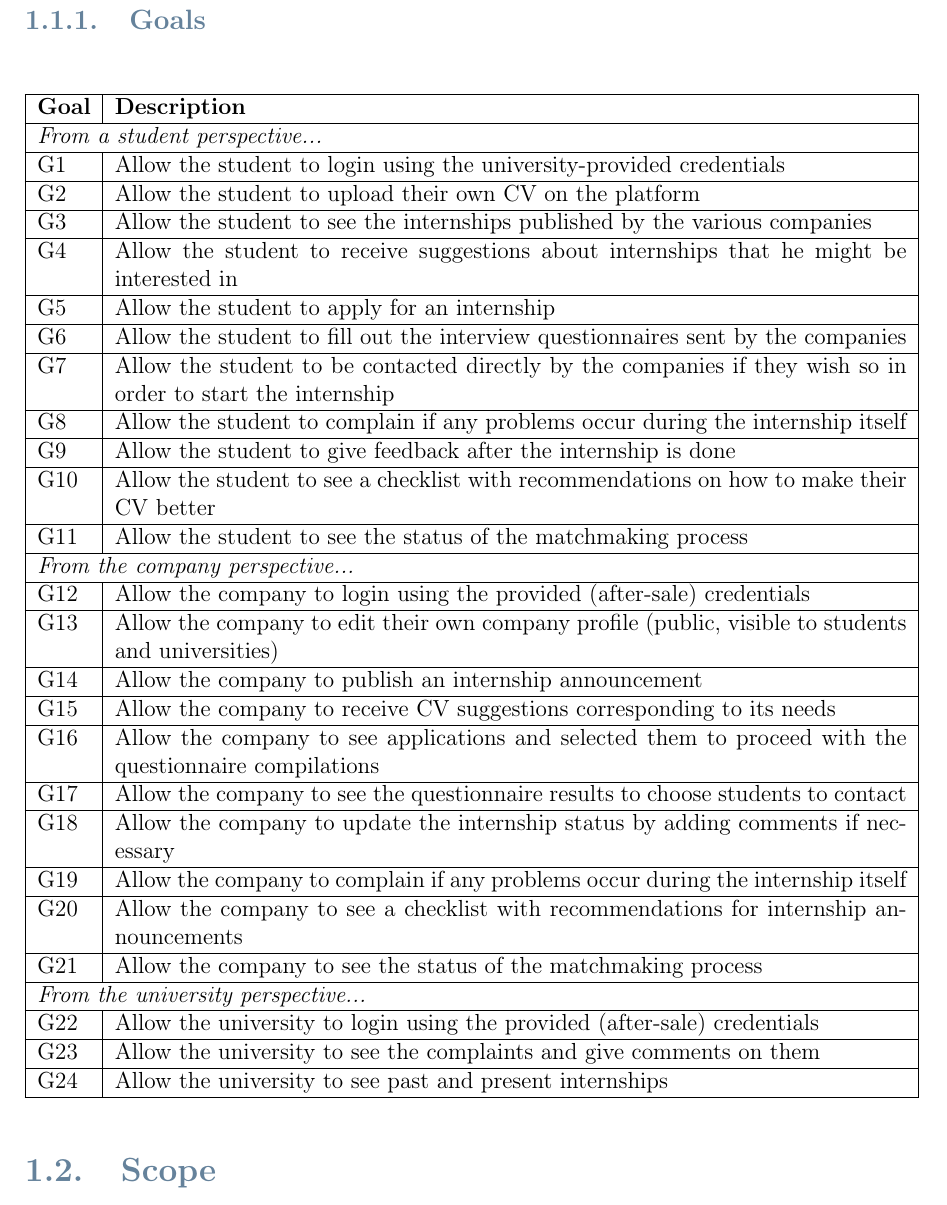
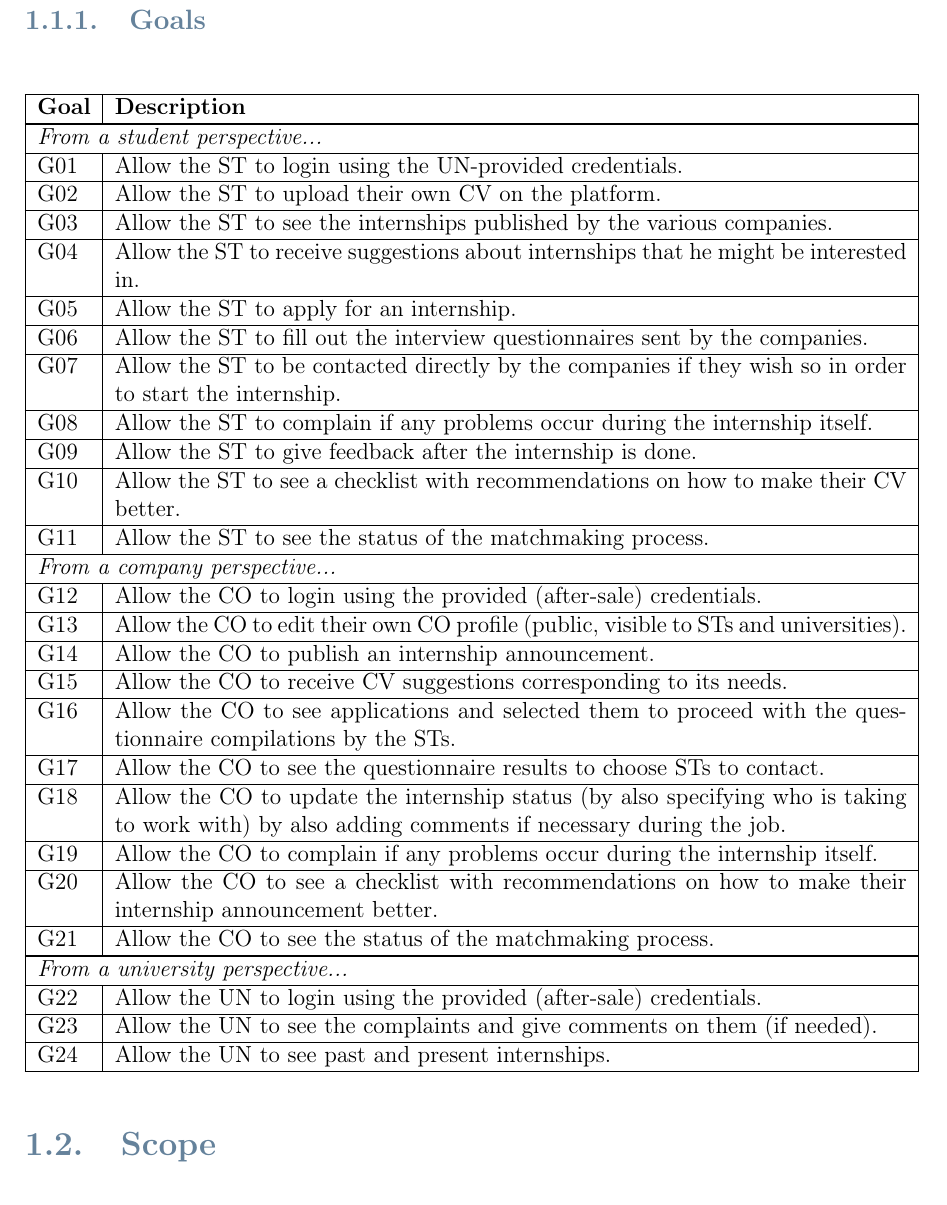
Before and after one commit to lorenzo-cmyk/PF_INGSW2_2024_25, a LaTeX thesis (RASD/sources/main.tex, which reads RASD/sources/chapters/1-Introduction.tex): part of page 5 of 6, cut so that both start at the same text. Compiled offline with pdfLaTeX.

Commit message:
[Introduction] Fixed goals table.

```diff
--- a/RASD/sources/chapters/1-Introduction.tex
+++ b/RASD/sources/chapters/1-Introduction.tex
@@ -33,61 +33,61 @@ ensuring clear understanding among all stakeholders: students, companies, and un
     \centering
     \begin{longtable}{|l|p{0.9\textwidth}|}
         \hline
-        \textbf{Goal} & \textbf{Description}                                                                                         \\
+        \textbf{Goal} & \textbf{Description}                                                                                                                              \\
+        \hline \hline
+        \multicolumn{2}{|l|}{\textit{From a student perspective...}}                                                                                                      \\
         \hline
-        \multicolumn{2}{|l|}{\textit{From a student perspective...}}                                                                 \\
+        G01           & Allow the ST to login using the UN-provided credentials.                                                                                          \\
         \hline
-        G1            & Allow the student to login using the university-provided credentials                                         \\
+        G02           & Allow the ST to upload their own CV on the platform.                                                                                              \\
         \hline
-        G2            & Allow the student to upload their own CV on the platform                                                     \\
+        G03           & Allow the ST to see the internships published by the various companies.                                                                           \\
         \hline
-        G3            & Allow the student to see the internships published by the various companies                                  \\
+        G04           & Allow the ST to receive suggestions about internships that he might be interested in.                                                             \\
         \hline
-        G4            & Allow the student to receive suggestions about internships that he might be interested in                    \\
+        G05           & Allow the ST to apply for an internship.                                                                                                          \\
         \hline
-        G5            & Allow the student to apply for an internship                                                                 \\
+        G06           & Allow the ST to fill out the interview questionnaires sent by the companies.                                                                      \\
         \hline
-        G6            & Allow the student to fill out the interview questionnaires sent by the companies                             \\
+        G07           & Allow the ST to be contacted directly by the companies if they wish so in order to start the internship.                                          \\
         \hline
-        G7            & Allow the student to be contacted directly by the companies if they wish so in order to start the internship \\
+        G08           & Allow the ST to complain if any problems occur during the internship itself.                                                                      \\
         \hline
-        G8            & Allow the student to complain if any problems occur during the internship itself                             \\
+        G09           & Allow the ST to give feedback after the internship is done.                                                                                       \\
         \hline
-        G9            & Allow the student to give feedback after the internship is done                                              \\
+        G10           & Allow the ST to see a checklist with recommendations on how to make their CV better.                                                              \\
         \hline
-        G10           & Allow the student to see a checklist with recommendations on how to make their CV better                     \\
+        G11           & Allow the ST to see the status of the matchmaking process.                                                                                        \\
+        \hline \hline
+        \multicolumn{2}{|l|}{\textit{From a company perspective...}}                                                                                                      \\
         \hline
-        G11           & Allow the student to see the status of the matchmaking process                                               \\
+        G12           & Allow the CO to login using the provided (after-sale) credentials.                                                                                \\
         \hline
-        \multicolumn{2}{|l|}{\textit{From the company perspective...}}                                                               \\
+        G13           & Allow the CO to edit their own CO profile (public, visible to STs and universities).                                                              \\
         \hline
-        G12           & Allow the company to login using the provided (after-sale) credentials                                       \\
+        G14           & Allow the CO to publish an internship announcement.                                                                                               \\
         \hline
-        G13           & Allow the company to edit their own company profile (public, visible to students and universities)           \\
+        G15           & Allow the CO to receive CV suggestions corresponding to its needs.                                                                                \\
         \hline
-        G14           & Allow the company to publish an internship announcement                                                      \\
+        G16           & Allow the CO to see applications and selected them to proceed with the questionnaire compilations by the STs.                                     \\
         \hline
-        G15           & Allow the company to receive CV suggestions corresponding to its needs                                       \\
+        G17           & Allow the CO to see the questionnaire results to choose STs to contact.                                                                           \\
         \hline
-        G16           & Allow the company to see applications and selected them to proceed with the questionnaire compilations       \\
+        G18           & Allow the CO to update the internship status (by also specifying who is taking to work with) by also adding comments if necessary during the job. \\
         \hline
-        G17           & Allow the company to see the questionnaire results to choose students to contact                             \\
+        G19           & Allow the CO to complain if any problems occur during the internship itself.                                                                      \\
         \hline
-        G18           & Allow the company to update the internship status by adding comments if necessary                            \\
+        G20           & Allow the CO to see a checklist with recommendations on how to make their internship announcement better.                                         \\
         \hline
-        G19           & Allow the company to complain if any problems occur during the internship itself                             \\
+        G21           & Allow the CO to see the status of the matchmaking process.                                                                                        \\
+        \hline \hline
+        \multicolumn{2}{|l|}{\textit{From a university perspective...}}                                                                                                   \\
         \hline
-        G20           & Allow the company to see a checklist with recommendations for internship announcements                       \\
+        G22           & Allow the UN to login using the provided (after-sale) credentials.                                                                                \\
         \hline
-        G21           & Allow the company to see the status of the matchmaking process                                               \\
+        G23           & Allow the UN to see the complaints and give comments on them (if needed).                                                                         \\
         \hline
-        \multicolumn{2}{|l|}{\textit{From the university perspective...}}                                                            \\
-        \hline
-        G22           & Allow the university to login using the provided (after-sale) credentials                                    \\
-        \hline
-        G23           & Allow the university to see the complaints and give comments on them                                         \\
-        \hline
-        G24           & Allow the university to see past and present internships                                                     \\
+        G24           & Allow the UN to see past and present internships.                                                                                                 \\
         \hline
     \end{longtable}
 \end{table}
```
